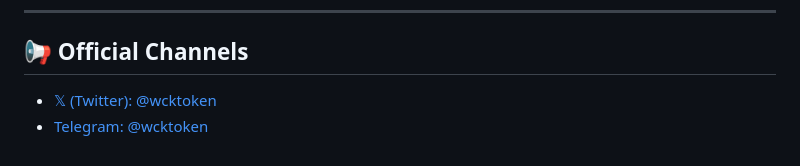
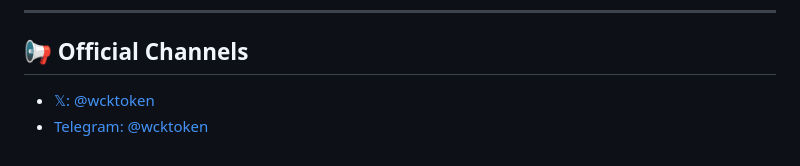
Before and after one commit to continentalwick/continental-wick, a Markdown page: whitepaper.md, the part around the change. Drawn GitHub-style.

```diff
--- a/whitepaper.md
+++ b/whitepaper.md
@@ -69,5 +69,5 @@ All references to “CONTINENTAL,” “WICK,” or related terminology are part
 ---
 
 ## 📢 Official Channels
-- [𝕏 (Twitter): @wcktoken](https://x.com/wcktoken)
+- [𝕏: @wcktoken](https://x.com/wcktoken)
 - [Telegram: @wcktoken](https://t.me/wcktoken)
```
